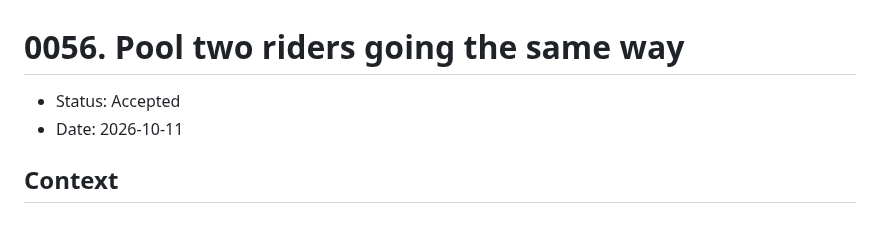
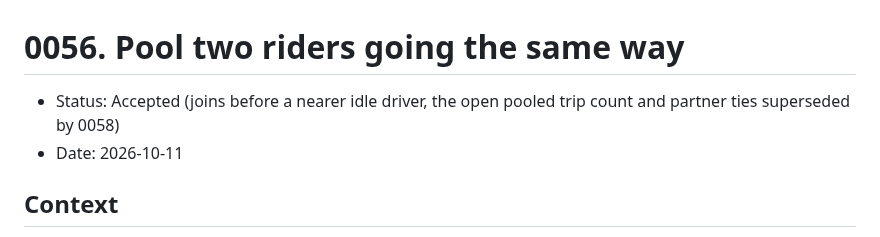
Before and after one commit to kludw/uber-simulator, a Markdown page: docs/adr/0056-pool-two-riders-going-the-same-way.md, the part around the change. Rendered like a GitHub page.

```diff
--- a/docs/adr/0056-pool-two-riders-going-the-same-way.md
+++ b/docs/adr/0056-pool-two-riders-going-the-same-way.md
@@ -1,6 +1,6 @@
 # 0056. Pool two riders going the same way
 
-- Status: Accepted
+- Status: Accepted (joins before a nearer idle driver, the open pooled trip count and partner ties superseded by 0058)
 - Date: 2026-10-11
 
 ## Context
```
Also changed, not shown: docs/adr/0058-join-a-pool-only-when-it-beats-the-nearest-idle-driver.md (added, +77 -0 lines), docs/adr/README.md (+2 -1 lines).
